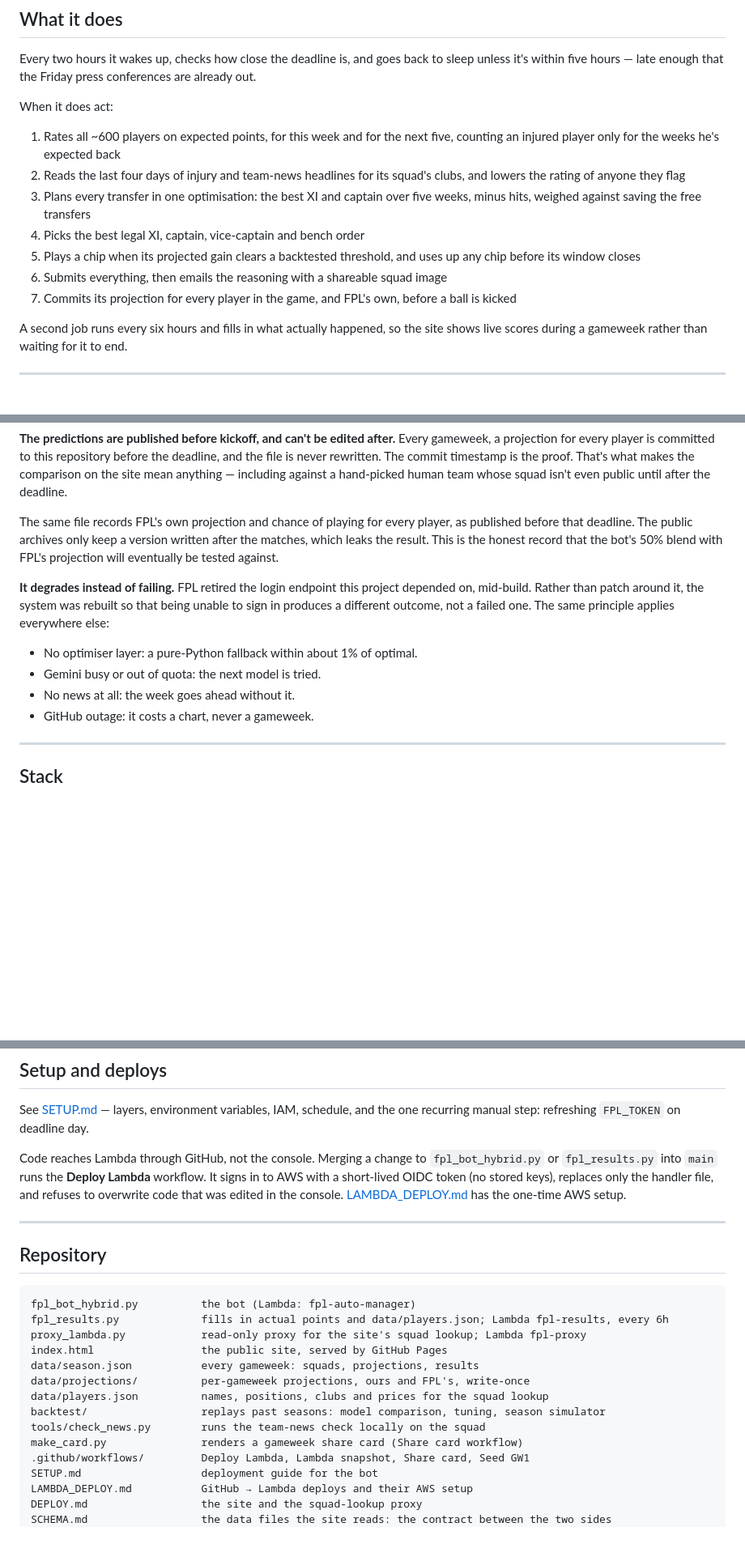
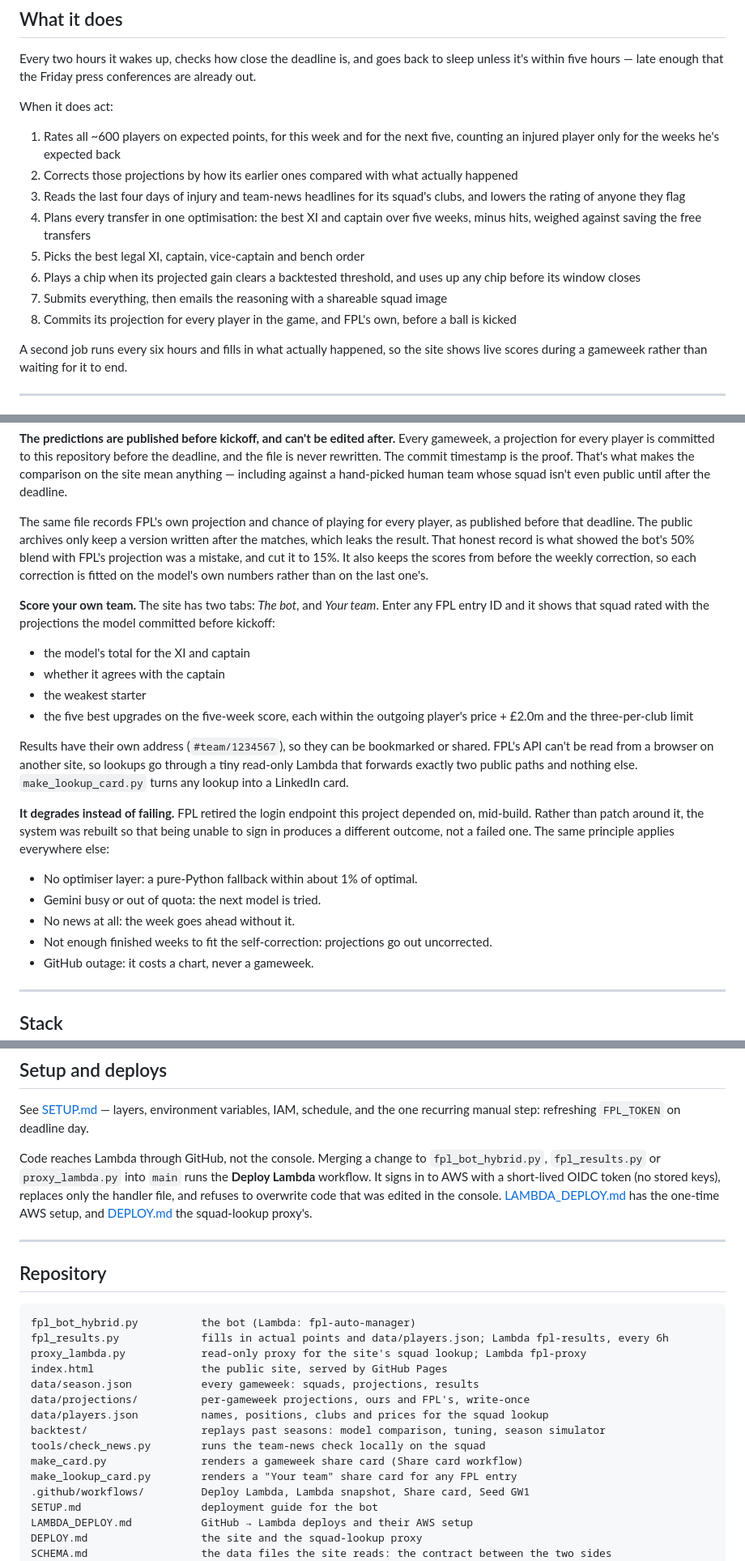
Before and after one commit to shanbhag003/fpl-auto-manager, a Markdown page: README.md, 3 parts joined by grey strips. Shown at 81% size. GitHub-like rendering; blank space fills up the shorter version.

Commit message:
README: the Your-team lookup, the self-check, what was ruled out
- describes the site's "Your team" lookup (tabs, the five upgrades,
  shareable addresses, the read-only proxy, make_lookup_card.py)
- adds the self-correction as step 2 of what the bot does each week
- the FPL-projection paragraph now says the 50% blend was tested and cut
  to 15%, rather than "will eventually be tested"
- adds shrinkage to what the backtest ruled out
- deploys and the repository list include proxy_lambda.py, DEPLOY.md and
  make_lookup_card.py

Co-Authored-By: Claude Opus 5.5 <noreply@anthropic.com>

```diff
--- a/README.md
+++ b/README.md
@@ -26,15 +27,17 @@ When it does act:
 
 1. Rates all ~600 players on expected points, for this week and for the next
    five, counting an injured player only for the weeks he's expected back
-2. Reads the last four days of injury and team-news headlines for its squad's
+2. Corrects those projections by how its earlier ones compared with what
+   actually happened
+3. Reads the last four days of injury and team-news headlines for its squad's
    clubs, and lowers the rating of anyone they flag
-3. Plans every transfer in one optimisation: the best XI and captain over five
+4. Plans every transfer in one optimisation: the best XI and captain over five
    weeks, minus hits, weighed against saving the free transfers
-4. Picks the best legal XI, captain, vice-captain and bench order
-5. Plays a chip when its projected gain clears a backtested threshold, and uses
+5. Picks the best legal XI, captain, vice-captain and bench order
+6. Plays a chip when its projected gain clears a backtested threshold, and uses
    up any chip before its window closes
-6. Submits everything, then emails the reasoning with a shareable squad image
-7. Commits its projection for every player in the game, and FPL's own, before a
+7. Submits everything, then emails the reasoning with a shareable squad image
+8. Commits its projection for every player in the game, and FPL's own, before a
    ball is kicked
 
 A second job runs every six hours and fills in what actually happened, so the
@@ -144,9 +150,25 @@ after the deadline.
 
 The same file records FPL's own projection and chance of playing for every
 player, as published before that deadline. The public archives only keep a
-version written after the matches, which leaks the result. This is the honest
-record that the bot's 50% blend with FPL's projection will eventually be tested
-against.
+version written after the matches, which leaks the result. That honest record is
+what showed the bot's 50% blend with FPL's projection was a mistake, and cut it
+to 15%. It also keeps the scores from before the weekly correction, so each
+correction is fitted on the model's own numbers rather than on the last one's.
+
+**Score your own team.** The site has two tabs: *The bot*, and *Your team*.
+Enter any FPL entry ID and it shows that squad rated with the projections the
+model committed before kickoff:
+
+- the model's total for the XI and captain
+- whether it agrees with the captain
+- the weakest starter
+- the five best upgrades on the five-week score, each within the outgoing
+  player's price + £2.0m and the three-per-club limit
+
+Results have their own address (`#team/1234567`), so they can be bookmarked or
+shared. FPL's API can't be read from a browser on another site, so lookups go
+through a tiny read-only Lambda that forwards exactly two public paths and
+nothing else. `make_lookup_card.py` turns any lookup into a LinkedIn card.
 
 **It degrades instead of failing.** FPL retired the login endpoint this project
 depended on, mid-build. Rather than patch around it, the system was rebuilt so
@@ -156,6 +178,8 @@ The same principle applies everywhere else:
 - No optimiser layer: a pure-Python fallback within about 1% of optimal.
 - Gemini busy or out of quota: the next model is tried.
 - No news at all: the week goes ahead without it.
+- Not enough finished weeks to fit the self-correction: projections go out
+  uncorrected.
 - GitHub outage: it costs a chart, never a gameweek.
 
 ---
@@ -177,10 +201,11 @@ See [SETUP.md](SETUP.md) — layers, environment variables, IAM, schedule, and
 the one recurring manual step: refreshing `FPL_TOKEN` on deadline day.
 
 Code reaches Lambda through GitHub, not the console. Merging a change to
-`fpl_bot_hybrid.py` or `fpl_results.py` into `main` runs the **Deploy Lambda**
-workflow. It signs in to AWS with a short-lived OIDC token (no stored keys),
+`fpl_bot_hybrid.py`, `fpl_results.py` or `proxy_lambda.py` into `main` runs the
+**Deploy Lambda** workflow. It signs in to AWS with a short-lived OIDC token (no stored keys),
 replaces only the handler file, and refuses to overwrite code that was edited in
-the console. [LAMBDA_DEPLOY.md](LAMBDA_DEPLOY.md) has the one-time AWS setup.
+the console. [LAMBDA_DEPLOY.md](LAMBDA_DEPLOY.md) has the one-time AWS setup,
+and [DEPLOY.md](DEPLOY.md) the squad-lookup proxy's.
 
 ---
 
@@ -197,6 +222,7 @@ data/players.json          names, positions, clubs and prices for the squad look
 backtest/                  replays past seasons: model comparison, tuning, season simulator
 tools/check_news.py        runs the team-news check locally on the squad
 make_card.py               renders a gameweek share card (Share card workflow)
+make_lookup_card.py        renders a "Your team" share card for any FPL entry
 .github/workflows/         Deploy Lambda, Lambda snapshot, Share card, Seed GW1
 SETUP.md                   deployment guide for the bot
 LAMBDA_DEPLOY.md           GitHub → Lambda deploys and their AWS setup
```
Also changed, not shown: other parts of README.md (+6 -2 lines).
